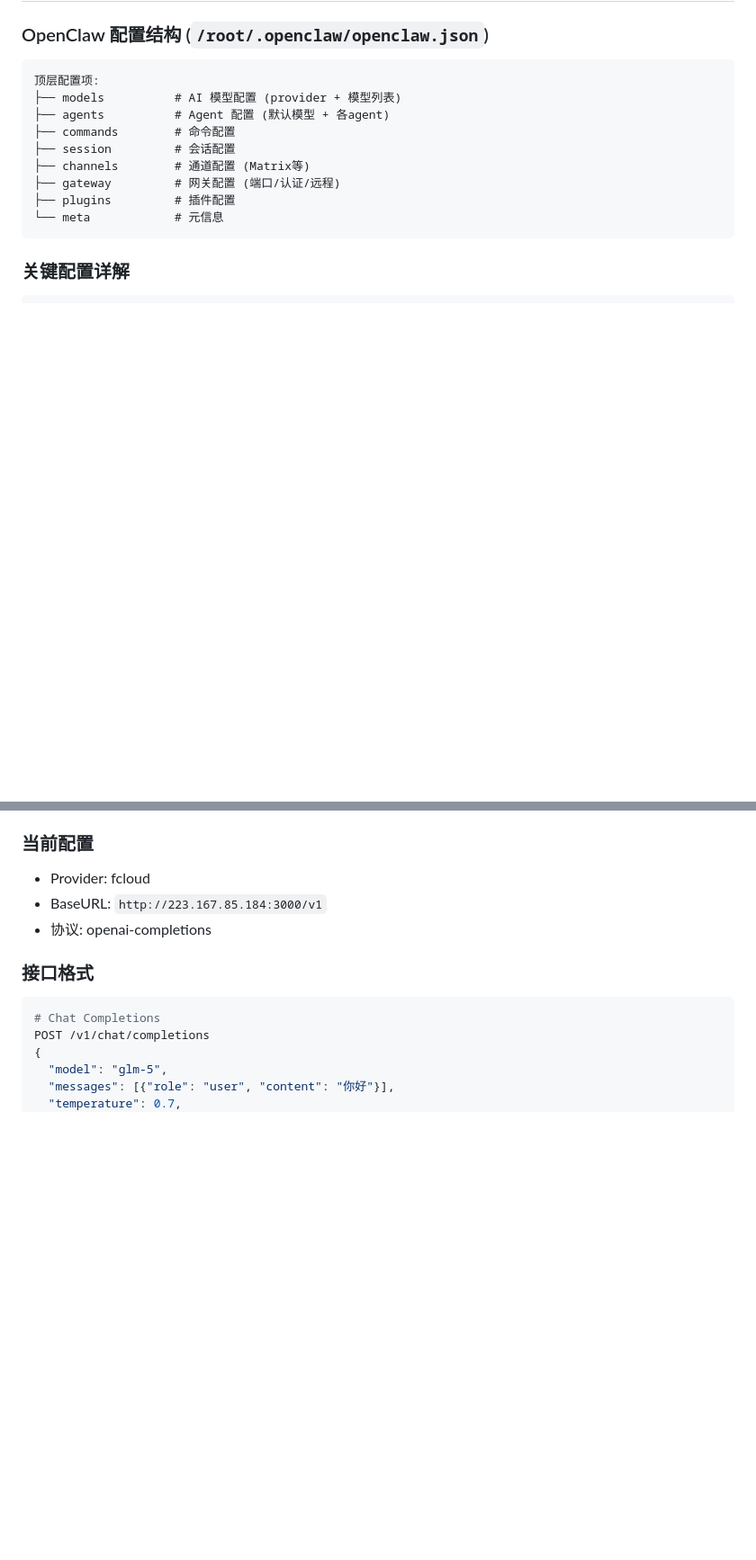
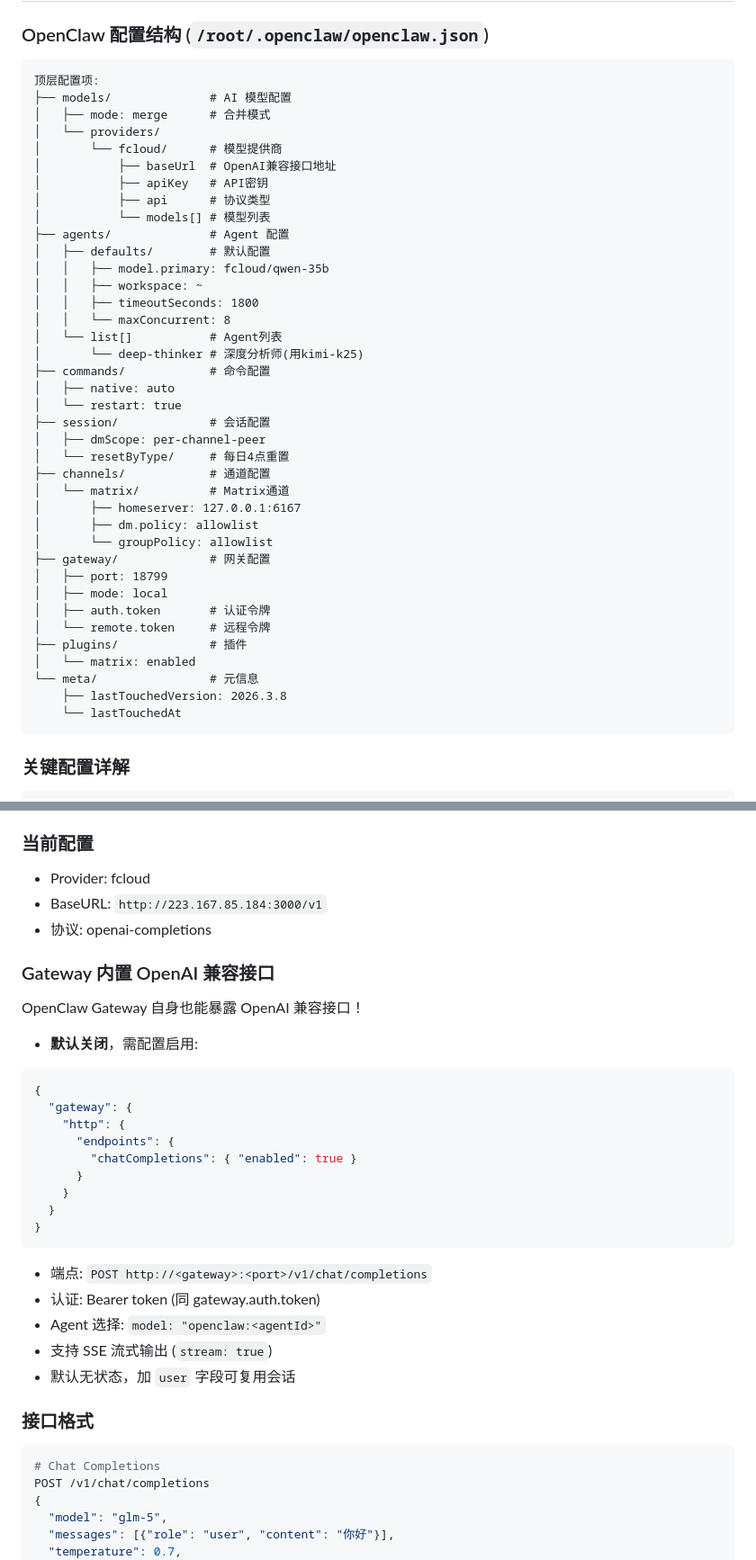
Before and after one commit to laobanliu62-design/health-management, a Markdown page: learning/openclaw-8skills.md, 2 parts joined by grey strips. Shown at 90% size. GitHub-like rendering; blank space fills up the shorter version.

````diff
--- a/learning/openclaw-8skills.md
+++ b/learning/openclaw-8skills.md
@@ -63,14 +63,43 @@ getent hosts domain    # DNS 解析
 ### OpenClaw 配置结构 (`/root/.openclaw/openclaw.json`)
 ```
 顶层配置项:
-├── models          # AI 模型配置 (provider + 模型列表)
-├── agents          # Agent 配置 (默认模型 + 各agent)
-├── commands        # 命令配置
-├── session         # 会话配置
-├── channels        # 通道配置 (Matrix等)
-├── gateway         # 网关配置 (端口/认证/远程)
-├── plugins         # 插件配置
-└── meta            # 元信息
+├── models/              # AI 模型配置
+│   ├── mode: merge      # 合并模式
+│   └── providers/
+│       └── fcloud/      # 模型提供商
+│           ├── baseUrl  # OpenAI兼容接口地址
+│           ├── apiKey   # API密钥
+│           ├── api      # 协议类型
+│           └── models[] # 模型列表
+├── agents/              # Agent 配置
+│   ├── defaults/        # 默认配置
+│   │   ├── model.primary: fcloud/qwen-35b
+│   │   ├── workspace: ~
+│   │   ├── timeoutSeconds: 1800
+│   │   └── maxConcurrent: 8
+│   └── list[]           # Agent列表
+│       └── deep-thinker # 深度分析师(用kimi-k25)
+├── commands/            # 命令配置
+│   ├── native: auto
+│   └── restart: true
+├── session/             # 会话配置
+│   ├── dmScope: per-channel-peer
+│   └── resetByType/     # 每日4点重置
+├── channels/            # 通道配置
+│   └── matrix/          # Matrix通道
+│       ├── homeserver: 127.0.0.1:6167
+│       ├── dm.policy: allowlist
+│       └── groupPolicy: allowlist
+├── gateway/             # 网关配置
+│   ├── port: 18799
+│   ├── mode: local
+│   ├── auth.token       # 认证令牌
+│   └── remote.token     # 远程令牌
+├── plugins/             # 插件
+│   └── matrix: enabled
+└── meta/                # 元信息
+    ├── lastTouchedVersion: 2026.3.8
+    └── lastTouchedAt
 ```
 
 ### 关键配置详解
@@ -136,6 +208,26 @@ openclaw.mjs → dist/entry.js → src/gateway/
 - Provider: fcloud
 - BaseURL: `http://223.167.85.184:3000/v1`
 - 协议: openai-completions
+
+### Gateway 内置 OpenAI 兼容接口
+OpenClaw Gateway 自身也能暴露 OpenAI 兼容接口！
+- **默认关闭**，需配置启用:
+```json
+{
+  "gateway": {
+    "http": {
+      "endpoints": {
+        "chatCompletions": { "enabled": true }
+      }
+    }
+  }
+}
+```
+- 端点: `POST http://<gateway>:<port>/v1/chat/completions`
+- 认证: Bearer token (同 gateway.auth.token)
+- Agent 选择: `model: "openclaw:<agentId>"`
+- 支持 SSE 流式输出 (`stream: true`)
+- 默认无状态，加 `user` 字段可复用会话
 
 ### 接口格式
 ```bash
````
Also changed, not shown: other parts of learning/openclaw-8skills.md (+64 -16 lines).
